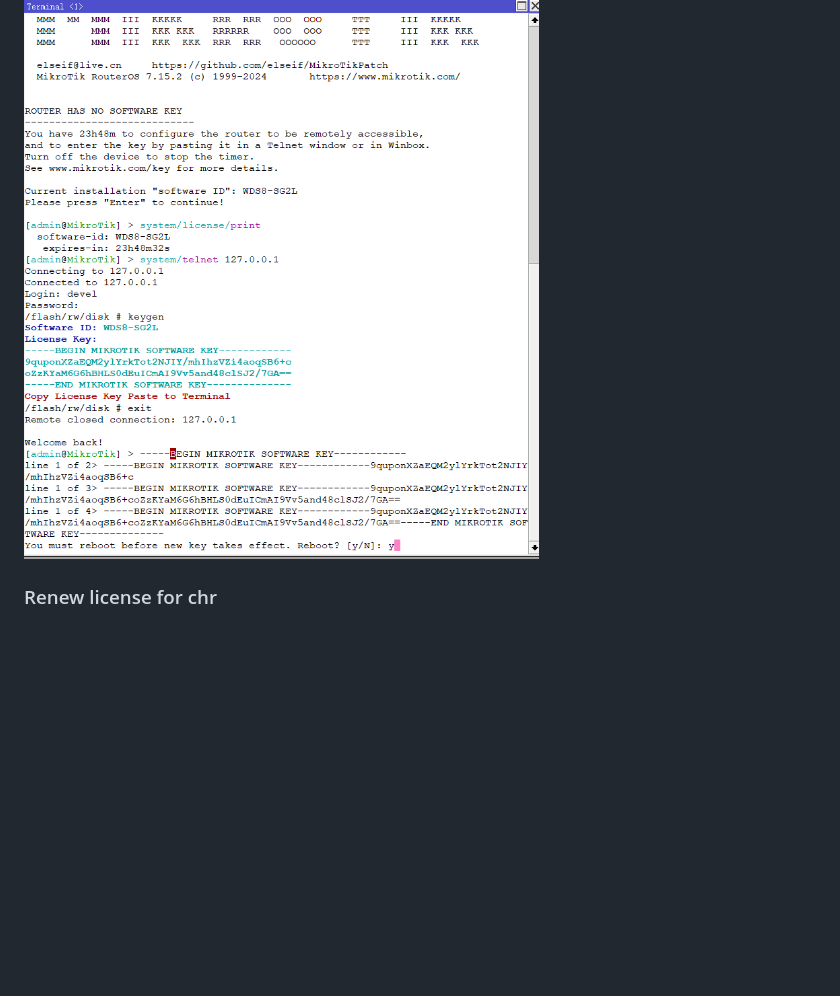
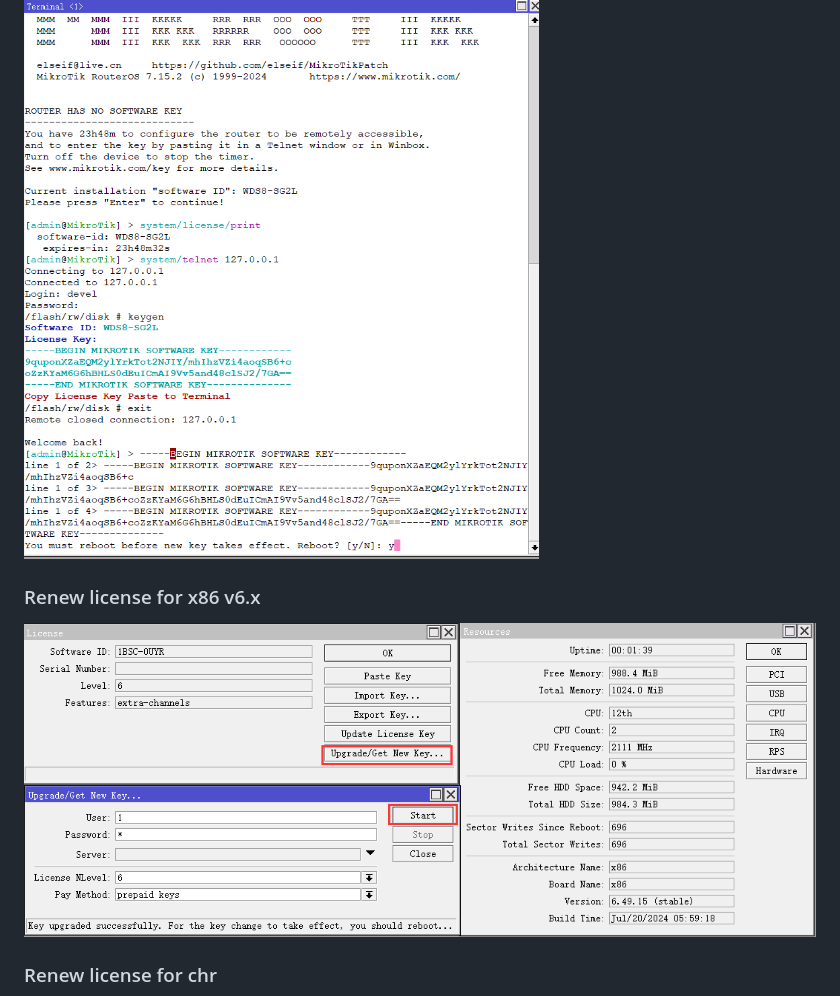
Before and after one commit to elseif/MikroTikPatch, a Markdown page: README.md, the part around the change. GitHub-like rendering; pictures changed too: image/renew_v6.png (added); blank space fills up the shorter version.

```diff
--- a/README.md
+++ b/README.md
@@ -11,6 +11,8 @@
 
 ### license RouterOS for x86.
 ![](image/x86.png)
+### Renew license for x86 v6.x
+![](image/renew_v6.png)
 ### Renew license for chr
 ![](image/renew.png)
 ### license RouterOS for chr
```
Also changed, not shown: README_CN.md (+2 -0 lines).
